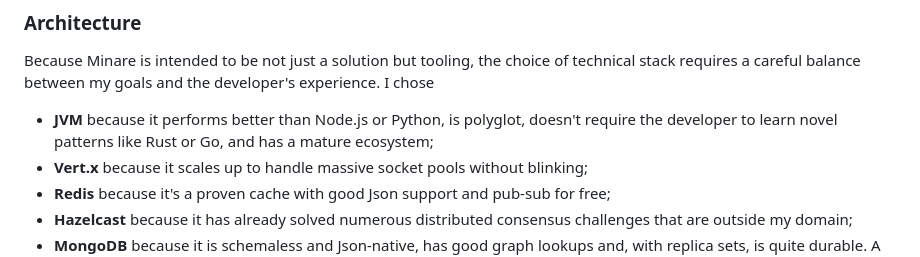
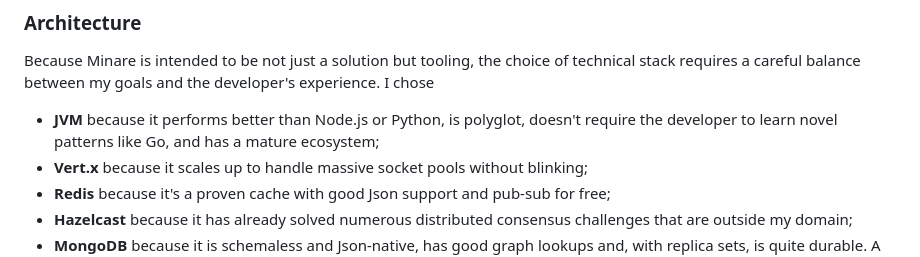
Before and after one commit to josephsachs/minare, a Markdown page: README.md, the part around the change. GitHub-like rendering.

```diff
--- a/README.md
+++ b/README.md
@@ -66,7 +66,7 @@ A fuller account of the behavior will be included in the developer documentation
 ### Architecture
 Because Minare is intended to be not just a solution but tooling, the choice of technical stack requires a careful balance
 between my goals and the developer's experience. I chose
-- **JVM** because it performs better than Node.js or Python, is polyglot, doesn't require the developer to learn novel patterns like Rust or Go, and has a mature ecosystem;
+- **JVM** because it performs better than Node.js or Python, is polyglot, doesn't require the developer to learn novel patterns like Go, and has a mature ecosystem;
 - **Vert.x** because it scales up to handle massive socket pools without blinking;
 - **Redis** because it's a proven cache with good Json support and pub-sub for free;
 - **Hazelcast** because it has already solved numerous distributed consensus challenges that are outside my domain;
```
